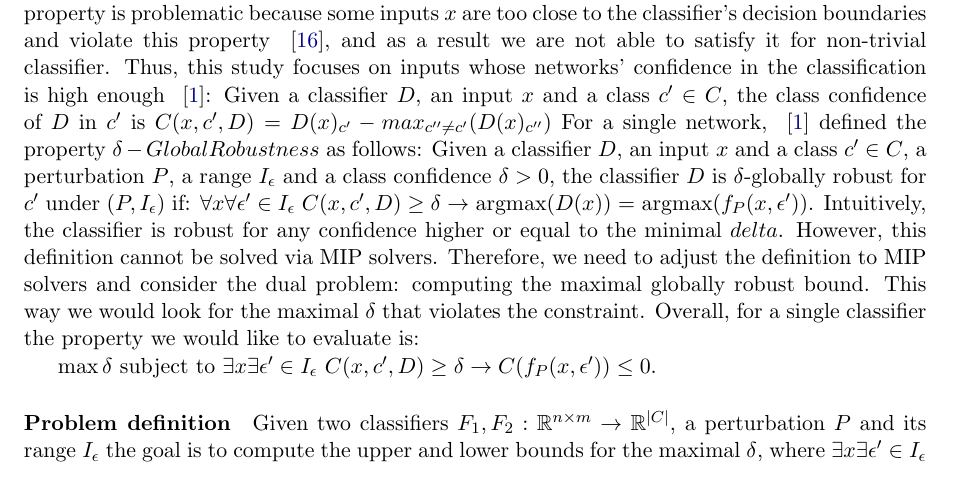
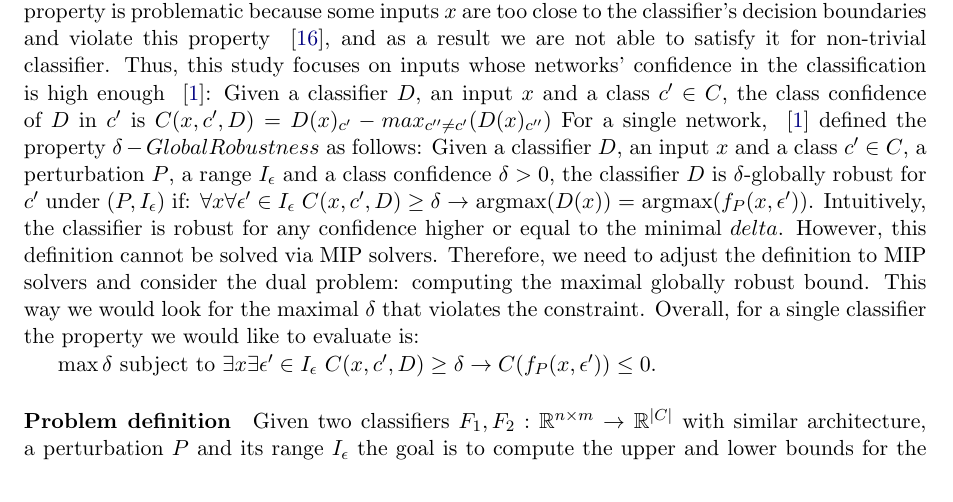
Before and after one commit to netaK126/neta_katz_thesis_proposel, a LaTeX document (main.tex, which reads probDef.tex): part of page 4 of 5, cut so that both start at the same text. Compiled offline with pdfLaTeX.

Commit message:
fixed the problem definition paragraph

```diff
--- a/probDef.tex
+++ b/probDef.tex
@@ -23,7 +23,7 @@ Intuitively, the classifier is robust for any confidence higher or equal to the
 $\max{\delta}$ subject to $\exists{x}\exists{\epsilon'}\in{I_\epsilon}$ $C(x,c',D) \geq \delta \rightarrow C(f_P(x,\epsilon'))\leq 0$.
 
 
-\paragraph{Problem definition} Given two classifiers $F_1,F_2: \mathbb{R}^{n \times m} \rightarrow {\mathbb{R}}^{|C|}$, a perturbation $P$ and its range $I_\epsilon$ the goal is to compute the upper and lower bounds for the maximal $\delta$, where $\exists{x}\exists{\epsilon'}\in{I_\epsilon}$ satisfying:
+\paragraph{Problem definition} Given two classifiers $F_1,F_2: \mathbb{R}^{n \times m} \rightarrow {\mathbb{R}}^{|C|}$ with similar architecture, a perturbation $P$ and its range $I_\epsilon$ the goal is to compute the upper and lower bounds for the maximal $\delta$, where $\exists{x}\exists{\epsilon'}\in{I_\epsilon}$ satisfying:
 
 \begin{enumerate}[nosep,nolistsep]
     \item $C_{F_1}(x,c',D) \geq \delta$
```
